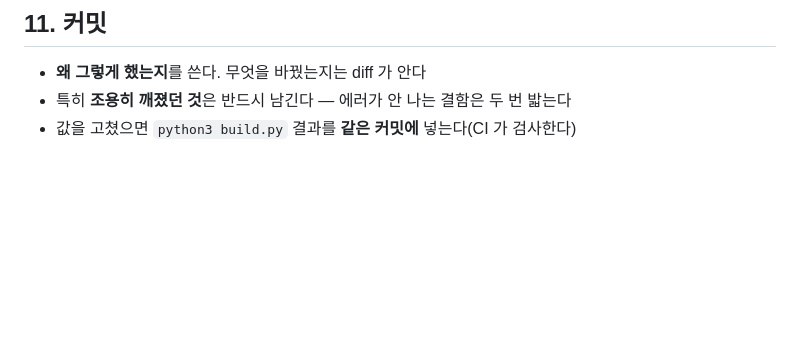
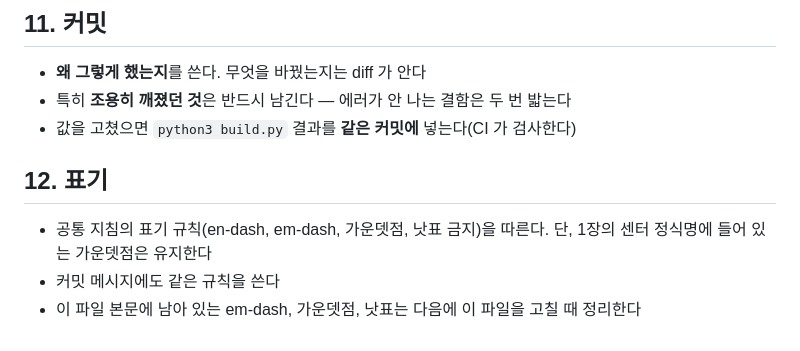
Before and after one commit to seungwooketi/datasec_web, a Markdown page: CLAUDE.md, the part around the change. Drawn GitHub-style; blank space fills up the shorter version.

Commit message:
CLAUDE.md 에 표기 규칙(12장)을 둔다
공통 지침(~/.claude/CLAUDE.md)이 en-dash, em-dash, 가운뎃점, 낫표를 막는다.
이 저장소는 센터 정식명에 가운뎃점이 들어가므로 그 예외를 여기에 적어 둔다.
최근 커밋 메시지에 em-dash 와 낫표가 섞여 있어 커밋 메시지에도 같은 규칙을 쓴다.

Co-Authored-By: Claude Opus 5.5 <noreply@anthropic.com>

```diff
--- a/CLAUDE.md
+++ b/CLAUDE.md
@@ -191,3 +191,9 @@ datasec 업체들과 섞이지 않게 하는 것.
 - **왜 그렇게 했는지**를 쓴다. 무엇을 바꿨는지는 diff 가 안다
 - 특히 **조용히 깨졌던 것**은 반드시 남긴다 — 에러가 안 나는 결함은 두 번 밟는다
 - 값을 고쳤으면 `python3 build.py` 결과를 **같은 커밋에** 넣는다(CI 가 검사한다)
+
+## 12. 표기
+
+- 공통 지침의 표기 규칙(en-dash, em-dash, 가운뎃점, 낫표 금지)을 따른다. 단, 1장의 센터 정식명에 들어 있는 가운뎃점은 유지한다
+- 커밋 메시지에도 같은 규칙을 쓴다
+- 이 파일 본문에 남아 있는 em-dash, 가운뎃점, 낫표는 다음에 이 파일을 고칠 때 정리한다
```
